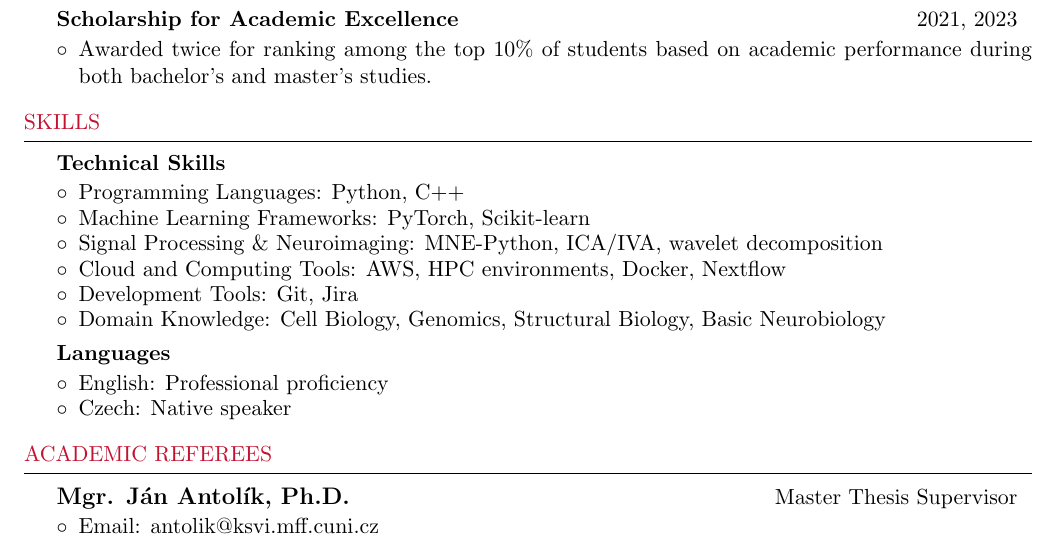
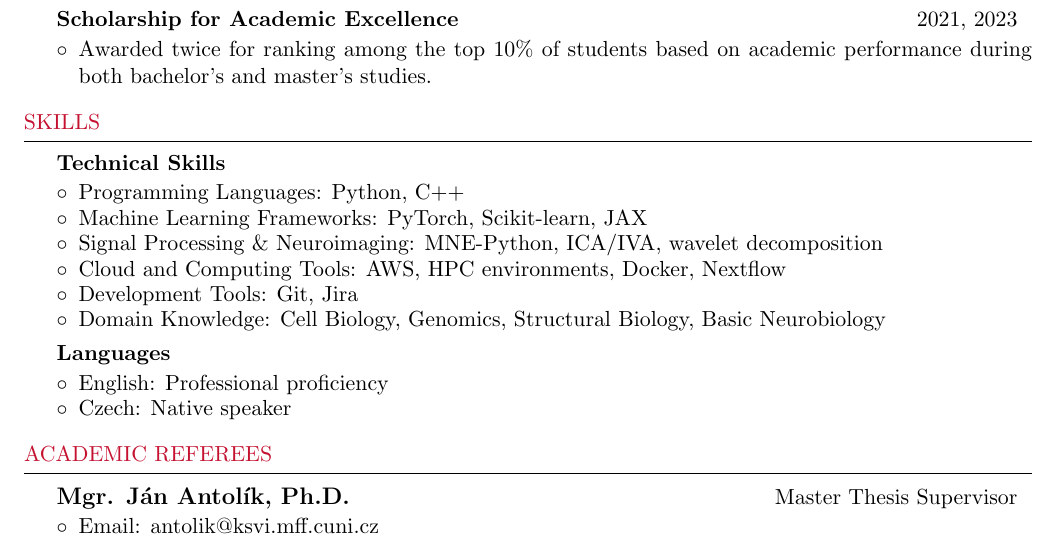
Before and after one commit to dbeinhauer/cv-phd, a LaTeX CV (cv.tex): part of page 2 of 2, cut so that both start at the same text. Compiled offline with pdfLaTeX.

Commit message:
small change

```diff
--- a/cv.tex
+++ b/cv.tex
@@ -130,7 +130,7 @@ GPA: \textbf{1.28} (scale: 1--4 \vline \: 1 is best) \\
 
 \begin{rProject}{Technical Skills}{}{}{}
     \item Programming Languages: Python, C++
-    \item Machine Learning Frameworks: PyTorch, Scikit-learn
+    \item Machine Learning Frameworks: PyTorch, Scikit-learn, JAX
     \item Signal Processing \& Neuroimaging: MNE-Python, ICA/IVA, wavelet decomposition
     \item Cloud and Computing Tools: AWS, HPC environments, Docker, Nextflow
     \item Development Tools: Git, Jira
```
Also changed, not shown: cv.pdf.
